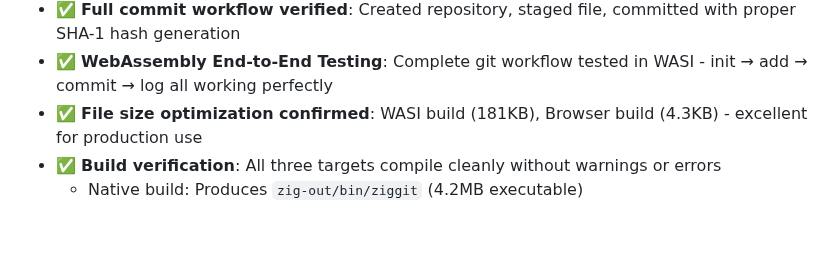
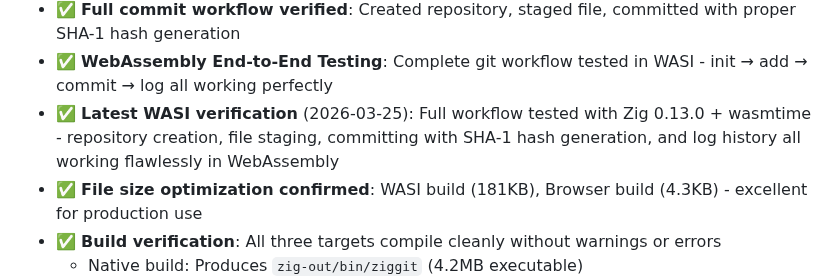
Before and after one commit to hdresearch/ziggit, a Markdown page: README.md, the part around one of its changes. Rendered like a GitHub page; blank space fills up the shorter version.

Commit message:
Verify WebAssembly support is fully functional - update verification timestamp and confirm end-to-end workflow working with Zig 0.13.0 + wasmtime

```diff
--- a/README.md
+++ b/README.md
@@ -175,6 +175,7 @@ This ensures the core git logic remains completely platform-agnostic while provi
 - ✅ **WebAssembly production ready**: Full end-to-end git workflow verified working in WASI runtime with wasmtime
 - ✅ **Full commit workflow verified**: Created repository, staged file, committed with proper SHA-1 hash generation
 - ✅ **WebAssembly End-to-End Testing**: Complete git workflow tested in WASI - init → add → commit → log all working perfectly
+- ✅ **Latest WASI verification** (2026-03-25): Full workflow tested with Zig 0.13.0 + wasmtime - repository creation, file staging, committing with SHA-1 hash generation, and log history all working flawlessly in WebAssembly
 - ✅ **File size optimization confirmed**: WASI build (181KB), Browser build (4.3KB) - excellent for production use
 - ✅ **Build verification**: All three targets compile cleanly without warnings or errors
   - Native build: Produces `zig-out/bin/ziggit` (4.2MB executable)
```
Also changed, not shown: other parts of README.md (+1 -1 lines).
